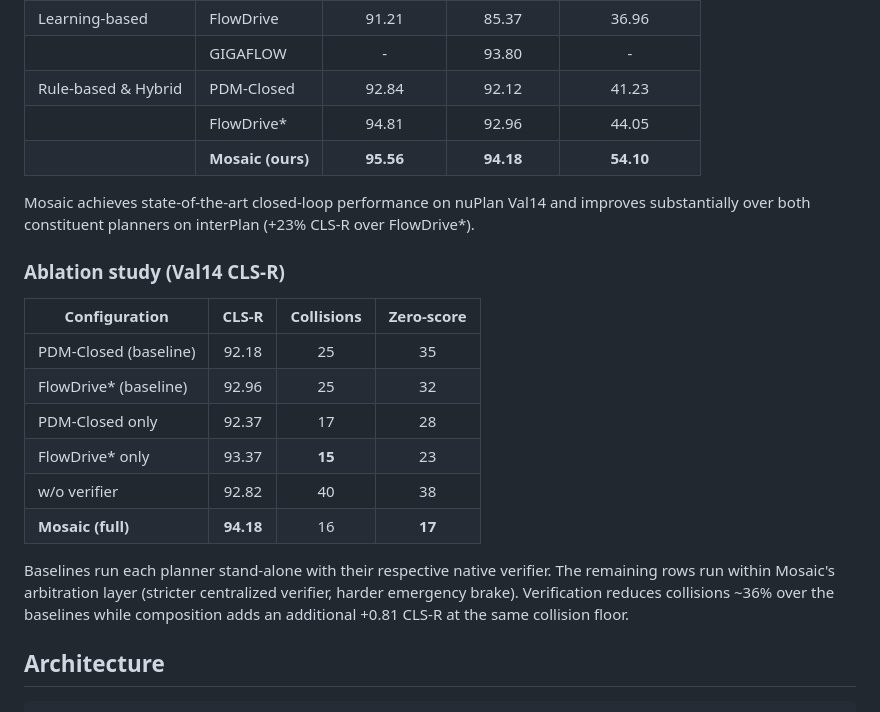
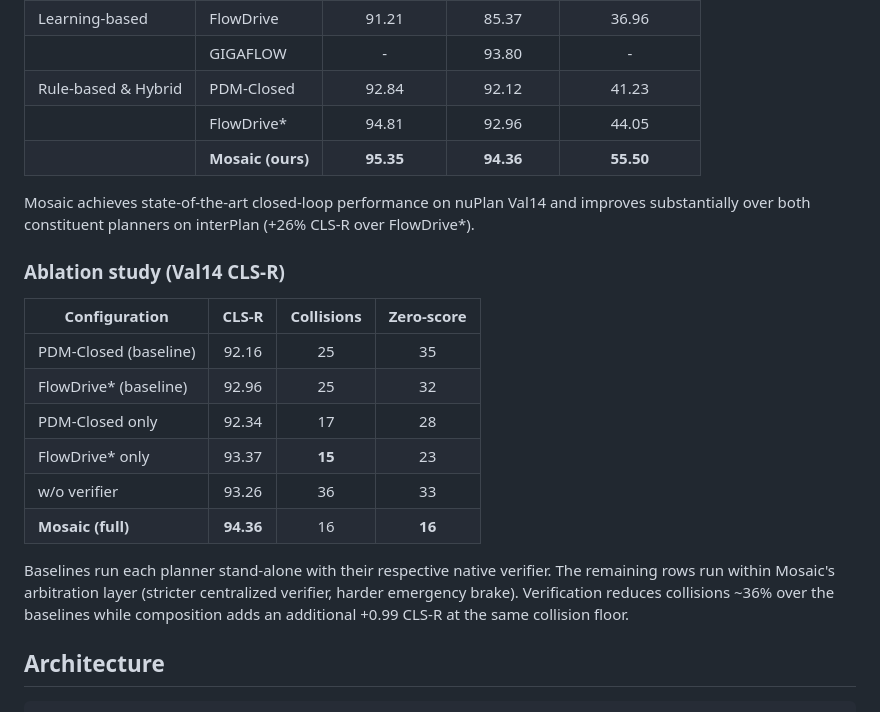
Before and after one commit to KIT-MRT/mosaic, a Markdown page: README.md, the part around the change. Drawn GitHub-style.

Commit message:
Update readme numbers

```diff
--- a/README.md
+++ b/README.md
@@ -51,24 +51,24 @@ Evaluated on [nuPlan](https://github.com/motional/nuplan-devkit), Mosaic achieve
 |                     | GIGAFLOW          |      -       |    93.80    |        -        |
 | Rule-based & Hybrid | PDM-Closed        |    92.84     |    92.12    |      41.23      |
 |                     | FlowDrive*        |    94.81     |    92.96    |      44.05      |
-|                     | **Mosaic (ours)** |  **95.56**   |  **94.18**  |    **54.10**    |
+|                     | **Mosaic (ours)** |  **95.35**   |  **94.36**  |    **55.50**    |
 
-Mosaic achieves state-of-the-art closed-loop performance on nuPlan Val14 and improves substantially over both constituent planners on interPlan (+23% CLS-R over FlowDrive\*).
+Mosaic achieves state-of-the-art closed-loop performance on nuPlan Val14 and improves substantially over both constituent planners on interPlan (+26% CLS-R over FlowDrive\*).
 
 ### Ablation study (Val14 CLS-R)
 
 | Configuration          |   CLS-R   | Collisions | Zero-score |
 | ---------------------- | :-------: | :--------: | :--------: |
-| PDM-Closed (baseline)  |   92.18   |     25     |     35     |
+| PDM-Closed (baseline)  |   92.16   |     25     |     35     |
 | FlowDrive\* (baseline) |   92.96   |     25     |     32     |
-| PDM-Closed only        |   92.37   |     17     |     28     |
+| PDM-Closed only        |   92.34   |     17     |     28     |
 | FlowDrive\* only       |   93.37   |   **15**   |     23     |
-| w/o verifier           |   92.82   |     40     |     38     |
-| **Mosaic (full)**      | **94.18** |     16     |   **17**   |
+| w/o verifier           |   93.26   |     36     |     33     |
+| **Mosaic (full)**      | **94.36** |     16     |   **16**   |
 
 Baselines run each planner stand-alone with their respective native verifier.
 The remaining rows run within Mosaic's arbitration layer (stricter centralized verifier, harder emergency brake).
-Verification reduces collisions ~36% over the baselines while composition adds an additional +0.81 CLS-R at the same collision floor.
+Verification reduces collisions ~36% over the baselines while composition adds an additional +0.99 CLS-R at the same collision floor.
 
 ## Architecture
 
```
